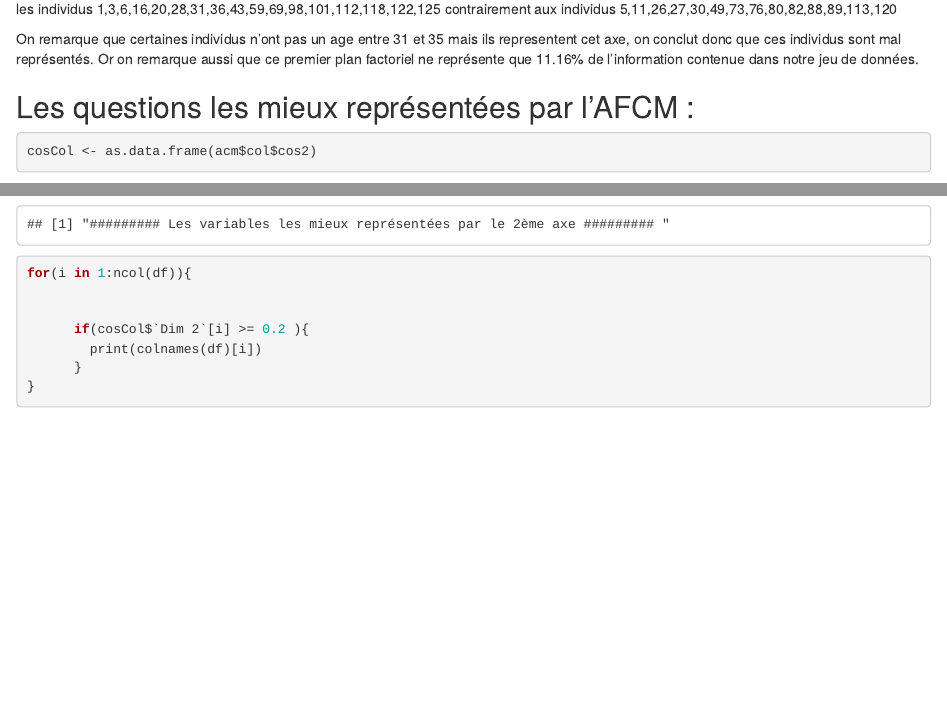
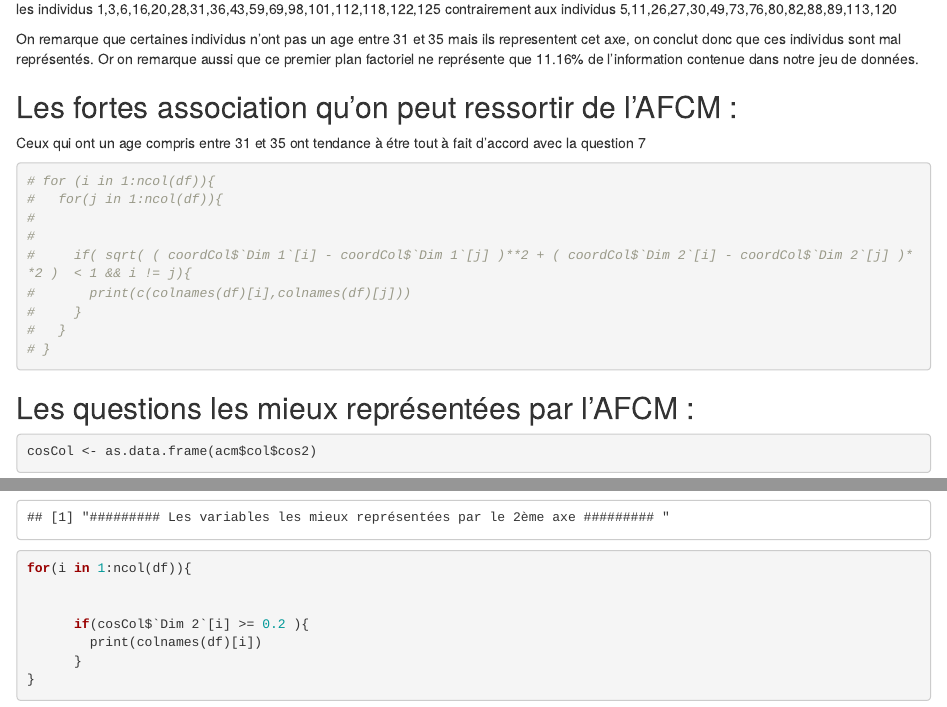
Before and after one commit to AkliYalaoui/MCA-R, an R Markdown document (AFCM.Rmd): the page in a window 1100 px wide, from 12320 px down, and a second part further down, joined at a grey line. Rendered offline with R 4.5, knitr and Pandoc, with nearby package versions; some code elsewhere in the file could not run offline.

Commit message:
knited to html

````diff
--- a/AFCM.Rmd
+++ b/AFCM.Rmd
@@ -491,6 +491,21 @@ On déduit que le 2ème axe est à effet taille, il caractèrise les étudiants
 On remarque que certaines individus n'ont pas un age entre 31 et 35 mais ils representent cet axe, on conclut donc que ces individus sont mal représentés.
 Or on remarque aussi que ce premier plan factoriel ne représente que 11.16% de l'information contenue dans notre jeu de données.
 
+## Les fortes association qu'on peut ressortir de l'AFCM :
+Ceux  qui ont un age compris entre 31 et 35 ont tendance à étre tout à fait d'accord avec la question 7
+
+```{r}
+# for (i in 1:ncol(df)){
+#   for(j in 1:ncol(df)){
+#
+#
+#     if( sqrt( ( coordCol$`Dim 1`[i] - coordCol$`Dim 1`[j] )**2 + ( coordCol$`Dim 2`[i] - coordCol$`Dim 2`[j] )**2 )  < 1 && i != j){
+#       print(c(colnames(df)[i],colnames(df)[j]))
+#     }
+#   }
+# }
+```
+
 ## Les questions les mieux représentées par l'AFCM :
 
 ```{r}
````
Also changed, not shown: AFCM.html.
